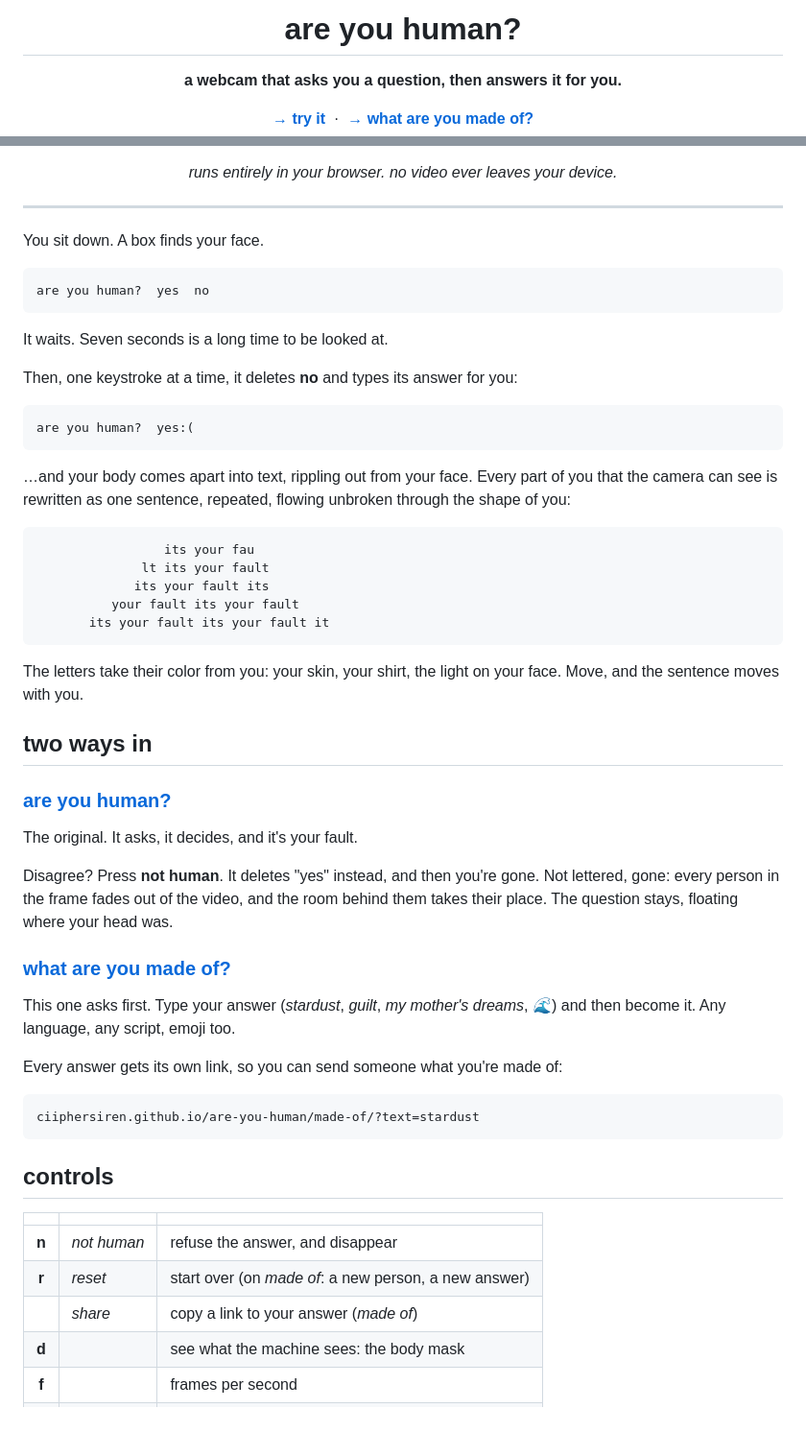
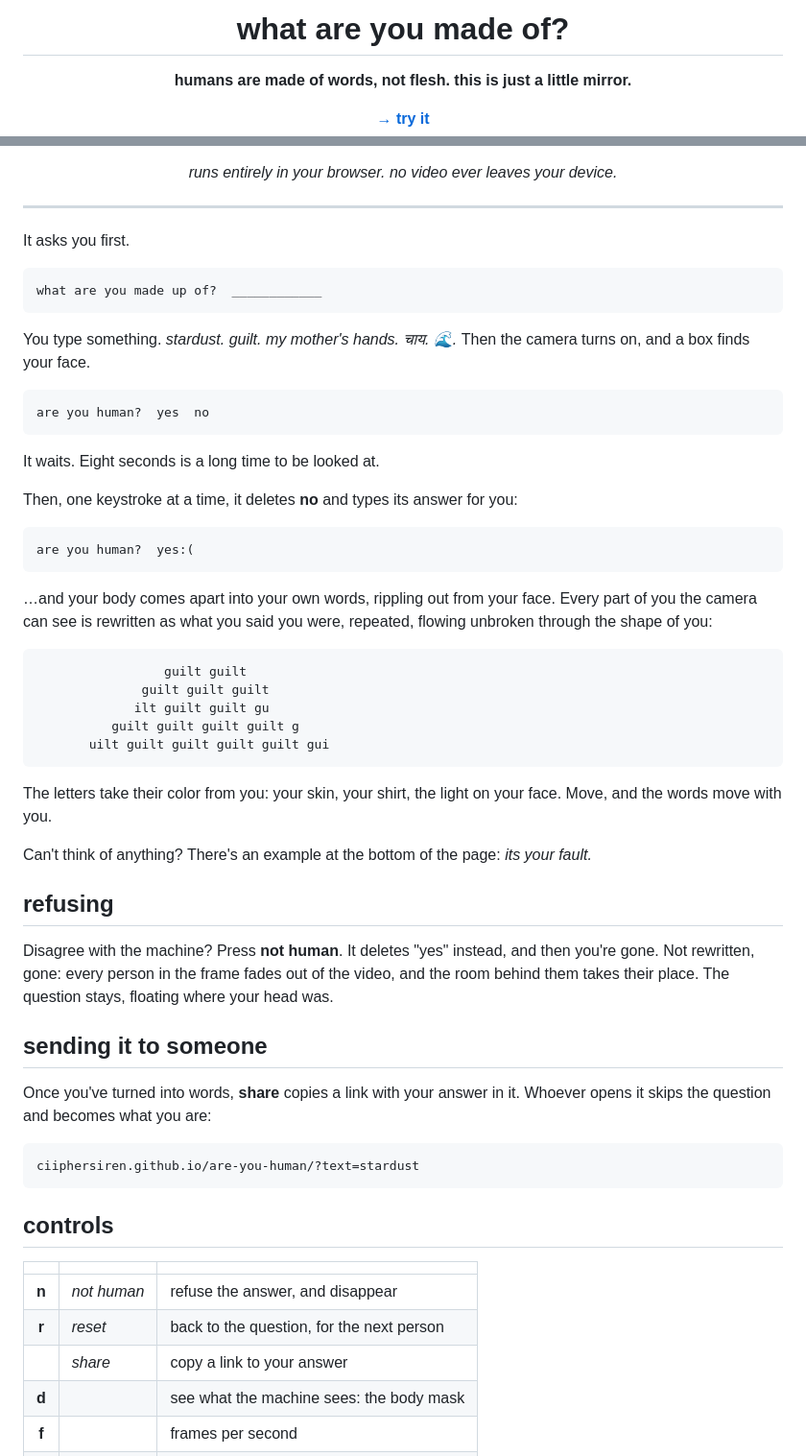
Before and after one commit to ciiphersiren/what-are-you-made-of, a Markdown page: README.md, 2 parts joined by grey strips. Shown at 96% size. Rendered like a GitHub page; blank space fills up the shorter version.

Commit message:
Revise README content and project description
Updated the README to reflect changes in the project's theme and functionality.

````diff
--- a/README.md
+++ b/README.md
@@ -1,10 +1,9 @@
 <div align="center">
 
-# are you human?
+# what are you made of?
 
-**a webcam that asks you a question, then answers it for you.**
+**humans are made of words, not flesh. this is just a little mirror.**
 
-[**→ try it**](https://ciiphersiren.github.io/are-you-human/) &nbsp;·&nbsp;
-[**→ what are you made of?**](https://ciiphersiren.github.io/are-you-human/made-of/)
+[**→ try it**](https://ciiphersiren.github.io/are-you-human/)
 
 <!-- demo gif goes here:
@@ -17,13 +16,20 @@
 
 ---
 
-You sit down. A box finds your face.
+It asks you first.
+
+```
+what are you made up of?  ____________
+```
+
+You type something. *stardust.* *guilt.* *my mother's hands.* *चाय.* *🌊.*
+Then the camera turns on, and a box finds your face.
 
 ```
 are you human?  yes  no
 ```
 
-It waits. Seven seconds is a long time to be looked at.
+It waits. Eight seconds is a long time to be looked at.
 
 Then, one keystroke at a time, it deletes **no** and types its answer for you:
 
@@ -31,41 +37,38 @@ Then, one keystroke at a time, it deletes **no** and types its answer for you:
 are you human?  yes:(
 ```
 
-…and your body comes apart into text, rippling out from your face. Every
-part of you that the camera can see is rewritten as one sentence, repeated,
-flowing unbroken through the shape of you:
+…and your body comes apart into your own words, rippling out from your face.
+Every part of you the camera can see is rewritten as what you said you were,
+repeated, flowing unbroken through the shape of you:
 
 ```
-                 its your fau
-              lt its your fault
-             its your fault its
-          your fault its your fault
-       its your fault its your fault it
+                 guilt guilt
+              guilt guilt guilt
+             ilt guilt guilt gu
+          guilt guilt guilt guilt g
+       uilt guilt guilt guilt guilt gui
 ```
 
 The letters take their color from you: your skin, your shirt, the light on
-your face. Move, and the sentence moves with you.
+your face. Move, and the words move with you.
 
-## two ways in
+Can't think of anything? There's an example at the bottom of the page:
+*its your fault.*
 
-### [are you human?](https://ciiphersiren.github.io/are-you-human/)
+## refusing
 
-The original. It asks, it decides, and it's your fault.
-
-Disagree? Press **not human**. It deletes "yes" instead, and then
-you're gone. Not lettered, gone: every person in the frame fades out of
+Disagree with the machine? Press **not human**. It deletes "yes" instead, and
+then you're gone. Not rewritten, gone: every person in the frame fades out of
 the video, and the room behind them takes their place. The question stays,
 floating where your head was.
 
-### [what are you made of?](https://ciiphersiren.github.io/are-you-human/made-of/)
+## sending it to someone
 
-This one asks first. Type your answer (*stardust*, *guilt*, *my mother's
-dreams*, *🌊*) and then become it. Any language, any script, emoji too.
-
-Every answer gets its own link, so you can send someone what you're made of:
+Once you've turned into words, **share** copies a link with your answer in it.
+Whoever opens it skips the question and becomes what you are:
 
 ```
-ciiphersiren.github.io/are-you-human/made-of/?text=stardust
+ciiphersiren.github.io/are-you-human/?text=stardust
 ```
 
 ## controls
@@ -73,8 +76,8 @@ ciiphersiren.github.io/are-you-human/made-of/?text=stardust
 | | | |
 |:-:|---|---|
 | **n** | *not human* | refuse the answer, and disappear |
-| **r** | *reset* | start over (on *made of*: a new person, a new answer) |
-| | *share* | copy a link to your answer (*made of*) |
+| **r** | *reset* | back to the question, for the next person |
+| | *share* | copy a link to your answer |
 | **d** | | see what the machine sees: the body mask |
 | **f** | | frames per second |
 | **q** | | turn the camera off |
````
Also changed, not shown: other parts of README.md (+14 -14 lines).
